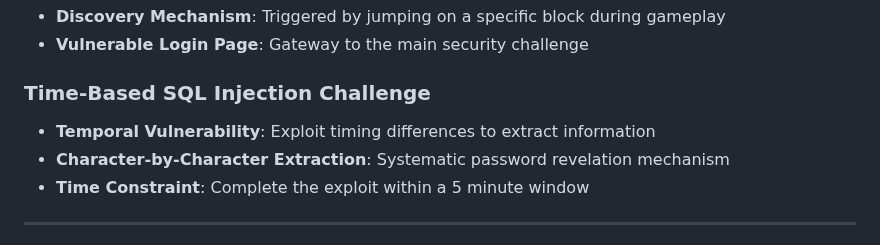
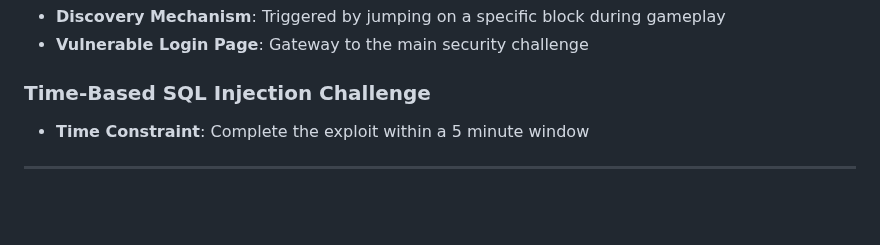
Before and after one commit to AnouarVision/Mauros-Nightmare, a Markdown page: README.md, the part around the change. GitHub-like rendering; blank space fills up the shorter version.

```diff
--- a/README.md
+++ b/README.md
@@ -24,8 +24,6 @@ The challenge combines engaging gameplay with cybersecurity education, requiring
 - **Vulnerable Login Page**: Gateway to the main security challenge
 
 ### Time-Based SQL Injection Challenge
-- **Temporal Vulnerability**: Exploit timing differences to extract information
-- **Character-by-Character Extraction**: Systematic password revelation mechanism
 - **Time Constraint**: Complete the exploit within a 5 minute window
 
 ---
```
